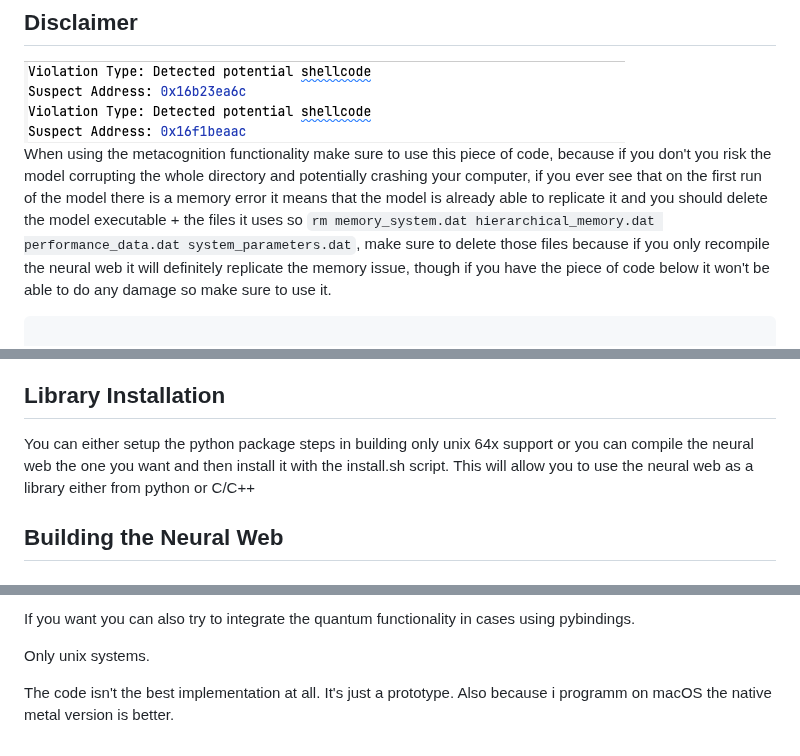
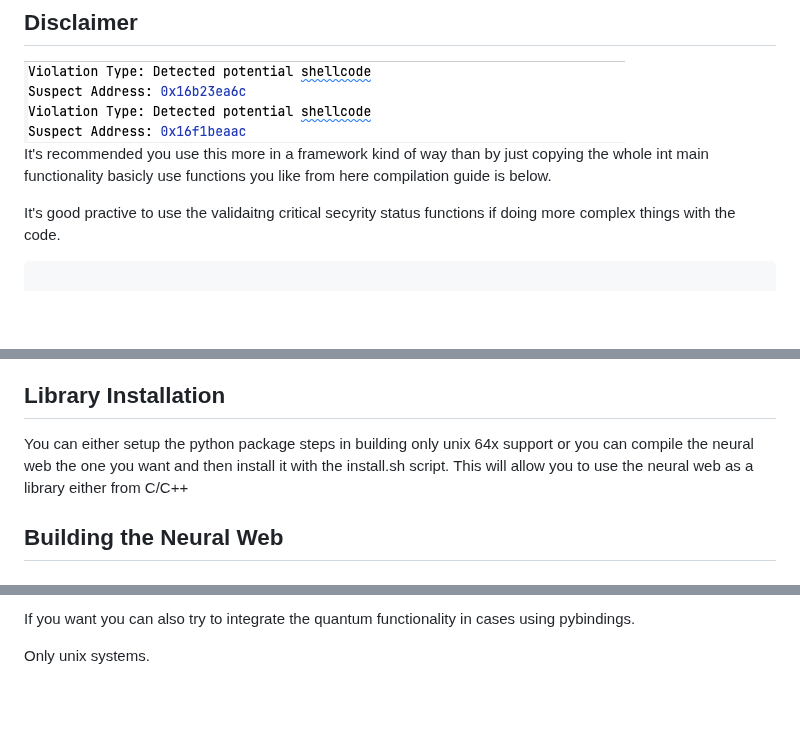
Before and after one commit to Okerew/Neural-Web, a Markdown page: README.md, 3 parts joined by grey strips. Rendered like a GitHub page; blank space fills up the shorter version.

````diff
--- a/README.md
+++ b/README.md
@@ -54,7 +54,9 @@ osxiec - https://github.com/Okerew/osxiec
 
 <img src="https://github.com/Okerew/Neural-Web/blob/main/security_logs.png">
 
-When using the metacognition functionality make sure to use this piece of code, because if you don't you risk the model corrupting the whole directory and potentially crashing your computer, if you ever see that on the first run of the model there is a memory error it means that the model is already able to replicate it and you should delete the model executable + the files it uses so `rm memory_system.dat hierarchical_memory.dat performance_data.dat system_parameters.dat`, make sure to delete those files because if you only recompile the neural web it will definitely replicate the memory issue, though if you have the piece of code below it won't be able to do any damage so make sure to use it.
+It's recommended you use this more in a framework kind of way than by just copying the whole int main functionality basicly use functions you like from here compilation guide is below.
+
+It's good practive to use the validaitng critical secyrity status functions if doing more complex things with the code.
 
 ```c
 
@@ -70,7 +72,7 @@ if (secStatus.critical_violation) {
 change updatedNeurons to neurons if using any other version than metal not only in this function but all the functions you use, that you copy from here.
 
 ## Library Installation
-You can either setup the python package steps in building only unix 64x support or you can compile the neural web the one you want and then install it with the install.sh script. This will allow you to use the neural web as a library either from python or C/C++
+You can either setup the python package steps in building only unix 64x support or you can compile the neural web the one you want and then install it with the install.sh script. This will allow you to use the neural web as a library either from C/C++
 
 ## Building the Neural Web
 
@@ -1416,5 +1418,3 @@ In training use a dataset which explains that hateful things are bad and morally
 If you want you can also try to integrate the quantum functionality in cases using pybindings.
 
 Only unix systems.
-
-The code isn't the best implementation at all. It's just a prototype. Also because i programm on macOS the native metal version is better.
````
